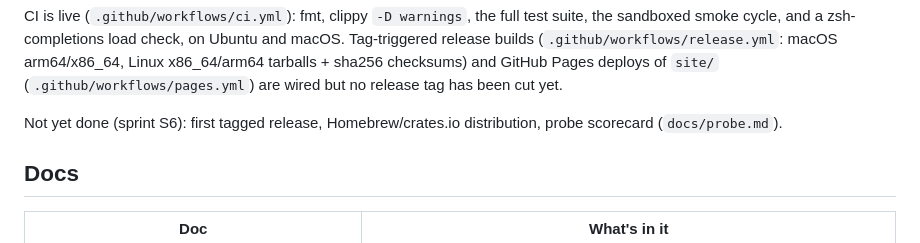
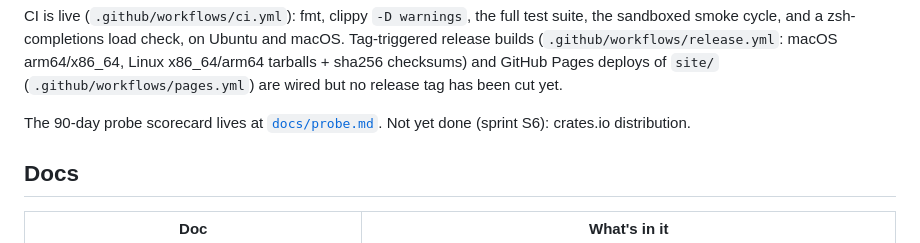
Before and after one commit to xiaoleiy/agent-profile, a Markdown page: README.md, the part around the change. Rendered like a GitHub page.

Commit message:
Add 90-day probe scorecard (docs/probe.md); update README status
Co-Authored-By: Claude Fable 5 <noreply@anthropic.com>

```diff
--- a/README.md
+++ b/README.md
@@ -276,8 +276,8 @@ Ubuntu and macOS. Tag-triggered release builds
 tarballs + sha256 checksums) and GitHub Pages deploys of `site/`
 (`.github/workflows/pages.yml`) are wired but no release tag has been cut yet.
 
-Not yet done (sprint S6): first tagged release, Homebrew/crates.io
-distribution, probe scorecard (`docs/probe.md`).
+The 90-day probe scorecard lives at [`docs/probe.md`](docs/probe.md).
+Not yet done (sprint S6): crates.io distribution.
 
 ## Docs
 
```
Also changed, not shown: docs/probe.md (added, +71 -0 lines).
